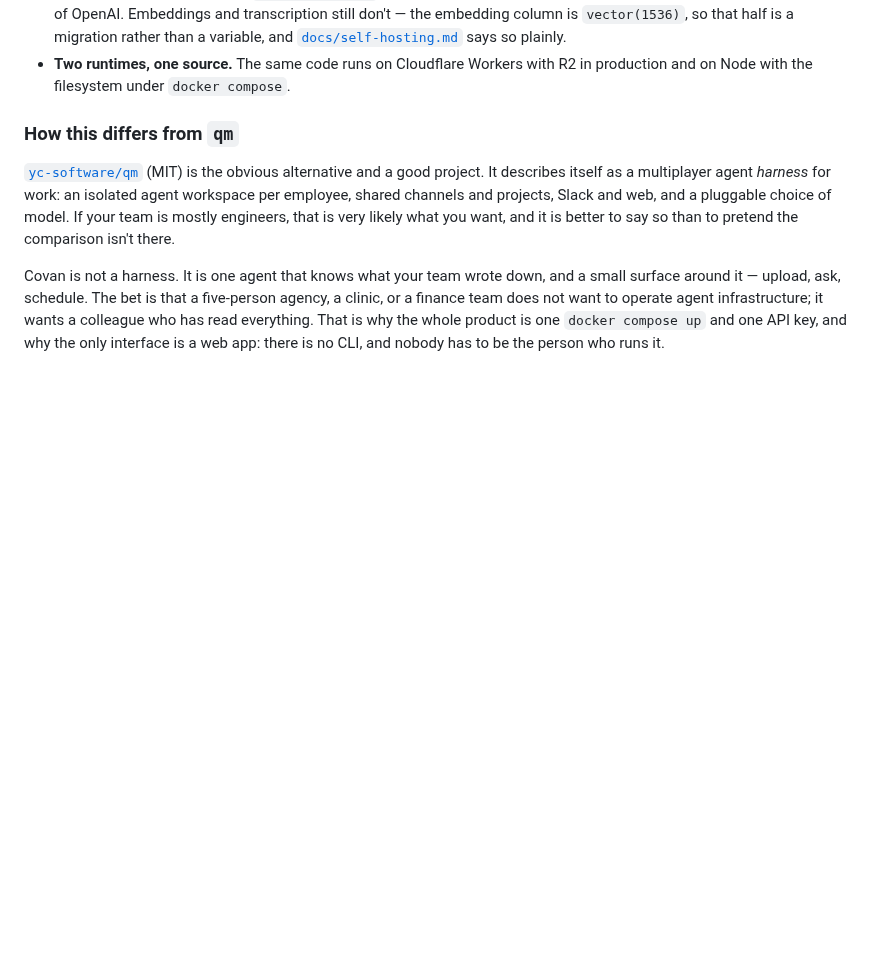
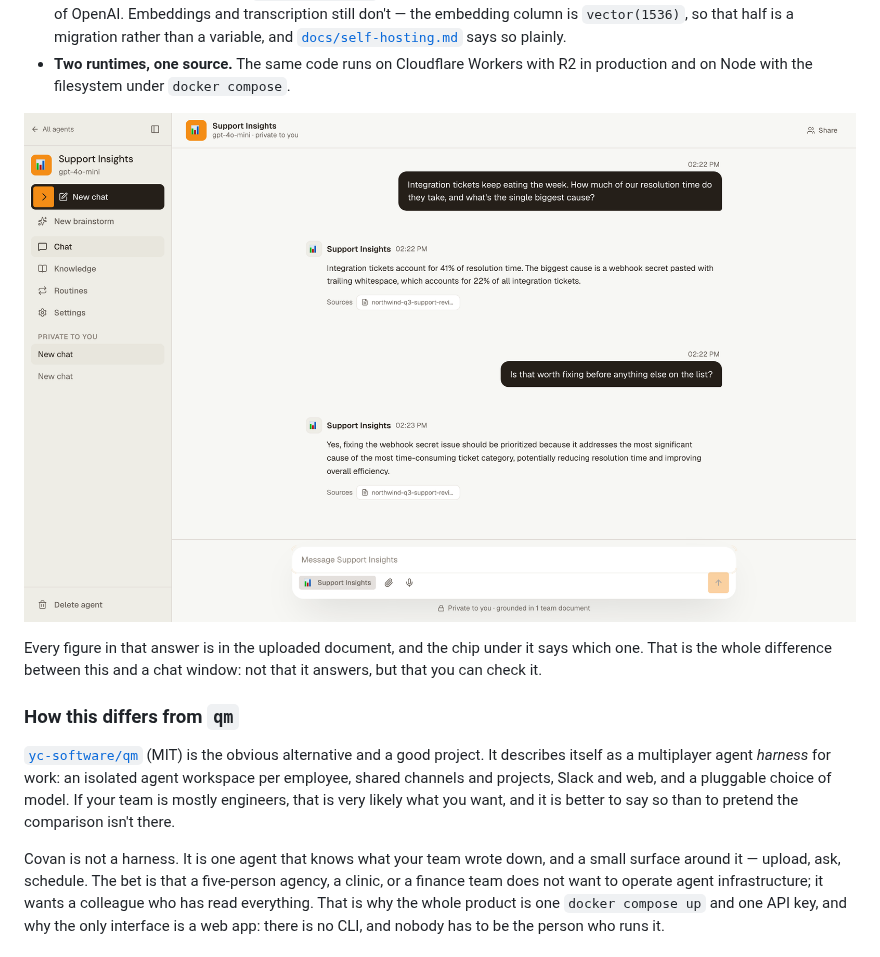
Before and after one commit to covan-ai/covan, a Markdown page: README.md, the part around the change. Rendered like a GitHub page; pictures changed too: docs/screenshots/grounded-answer.png (added); blank space fills up the shorter version.

Commit message:
Show the citation instead of claiming it
Closes #2. A real conversation, captured from a real stack: a support review
uploaded, a question the document answers, and the Sources chip under each
reply naming the file the figures came from.

The issue said the citation is the point, and it is right — an answer without
one is indistinguishable from any chat window. So the question was chosen to
have checkable numbers in it: 41% of resolution time and a webhook secret
pasted with trailing whitespace at 22% of integration tickets are both in the
uploaded document, word for word, and the chip says which document.

Made rather than borrowed. The workspace, the agent, the document and the
questions were all created fresh for this, because a README image is published
and publishing somebody's actual workspace is a different thing entirely. The
document is a plausible support review with numbers that hang together, so the
answer has something to be right about.

The issue described replacing an og.png with an HTML comment above it; that
comment and the artwork are already gone, replaced by the demo video. This goes
under the feature list instead, where it makes the "Grounded answers" bullet
concrete rather than repeating what the video already shows.

Co-Authored-By: Claude Opus 5 <noreply@anthropic.com>

```diff
--- a/README.md
+++ b/README.md
@@ -43,6 +43,12 @@ one.
   [`docs/self-hosting.md`](docs/self-hosting.md) says so plainly.
 - **Two runtimes, one source.** The same code runs on Cloudflare Workers with R2
   in production and on Node with the filesystem under `docker compose`.
+
+![A Covan chat: asked how much resolution time integration tickets take and what the biggest cause is, the agent answers with the exact figures from the uploaded review — 41% of resolution time, and a webhook secret pasted with trailing whitespace at 22% of integration tickets — and a Sources chip under each reply names the document they came from](docs/screenshots/grounded-answer.png)
+
+Every figure in that answer is in the uploaded document, and the chip under it
+says which one. That is the whole difference between this and a chat window: not
+that it answers, but that you can check it.
 
 ### How this differs from `qm`
 
```
